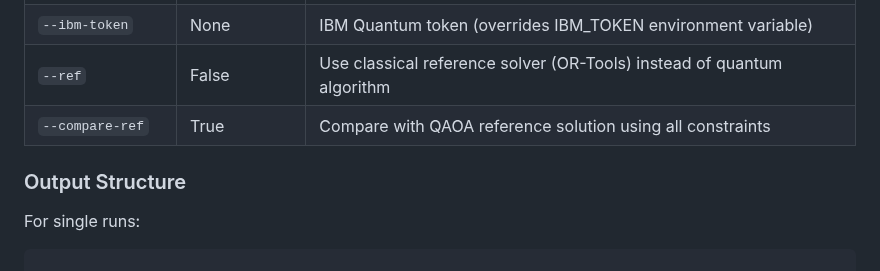
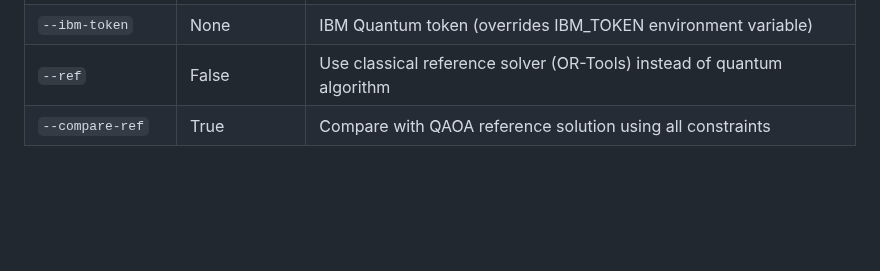
Before and after one commit to tg90000/qcongen, a Markdown page: README.md, the part around one of its changes. Rendered like a GitHub page; blank space fills up the shorter version.

````diff
--- a/README.md
+++ b/README.md
@@ -259,8 +257,3 @@ You can also generate random instances with custom parameters using the configur
 | `--ibm-token`       | None                 | IBM Quantum token (overrides IBM_TOKEN environment variable) |
 | `--ref`             | False                | Use classical reference solver (OR-Tools) instead of quantum algorithm |
 | `--compare-ref`     | True                 | Compare with QAOA reference solution using all constraints |
-
-### Output Structure
-
-For single runs:
-```
````
Also changed, not shown: other parts of README.md (+0 -2 lines).
